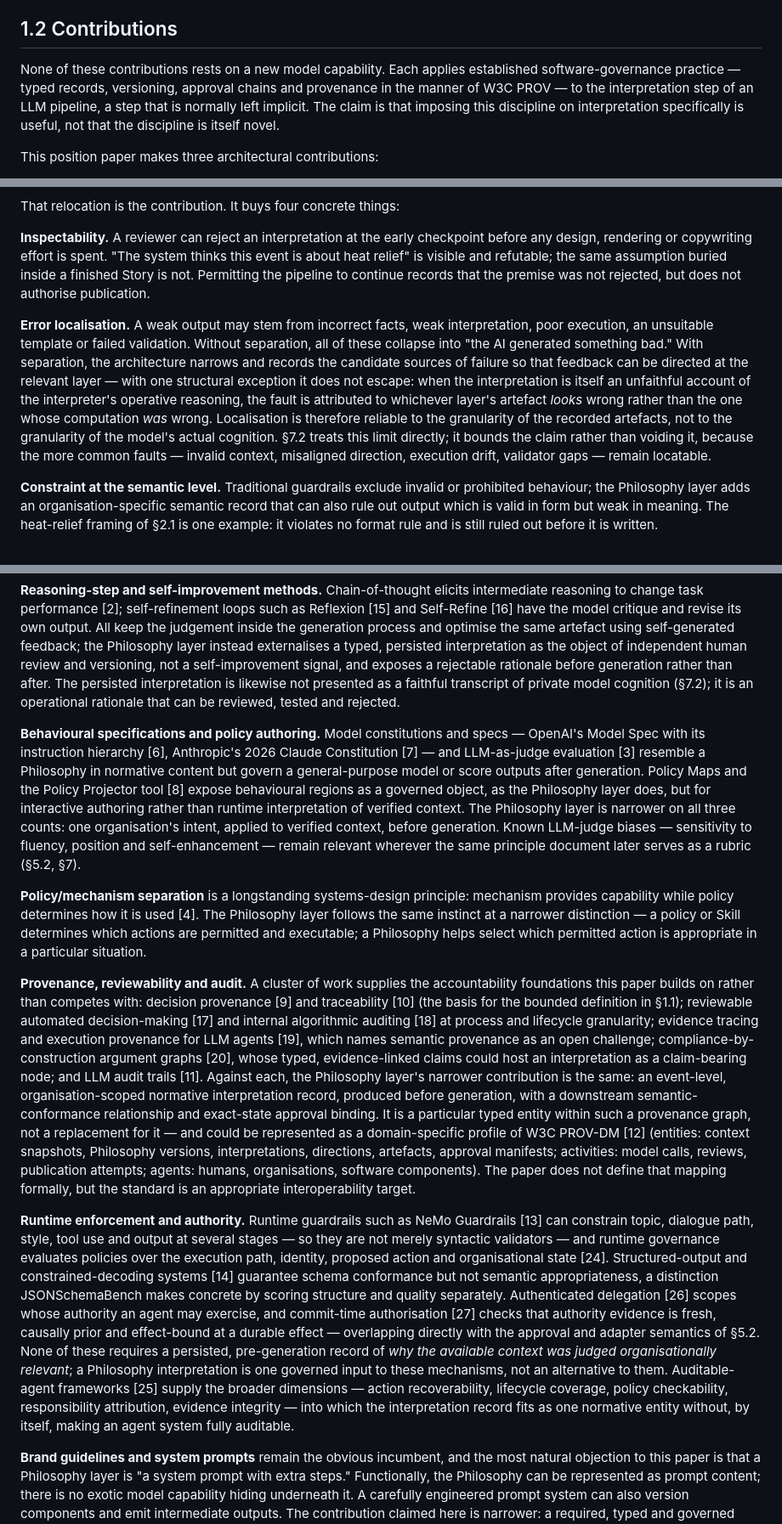
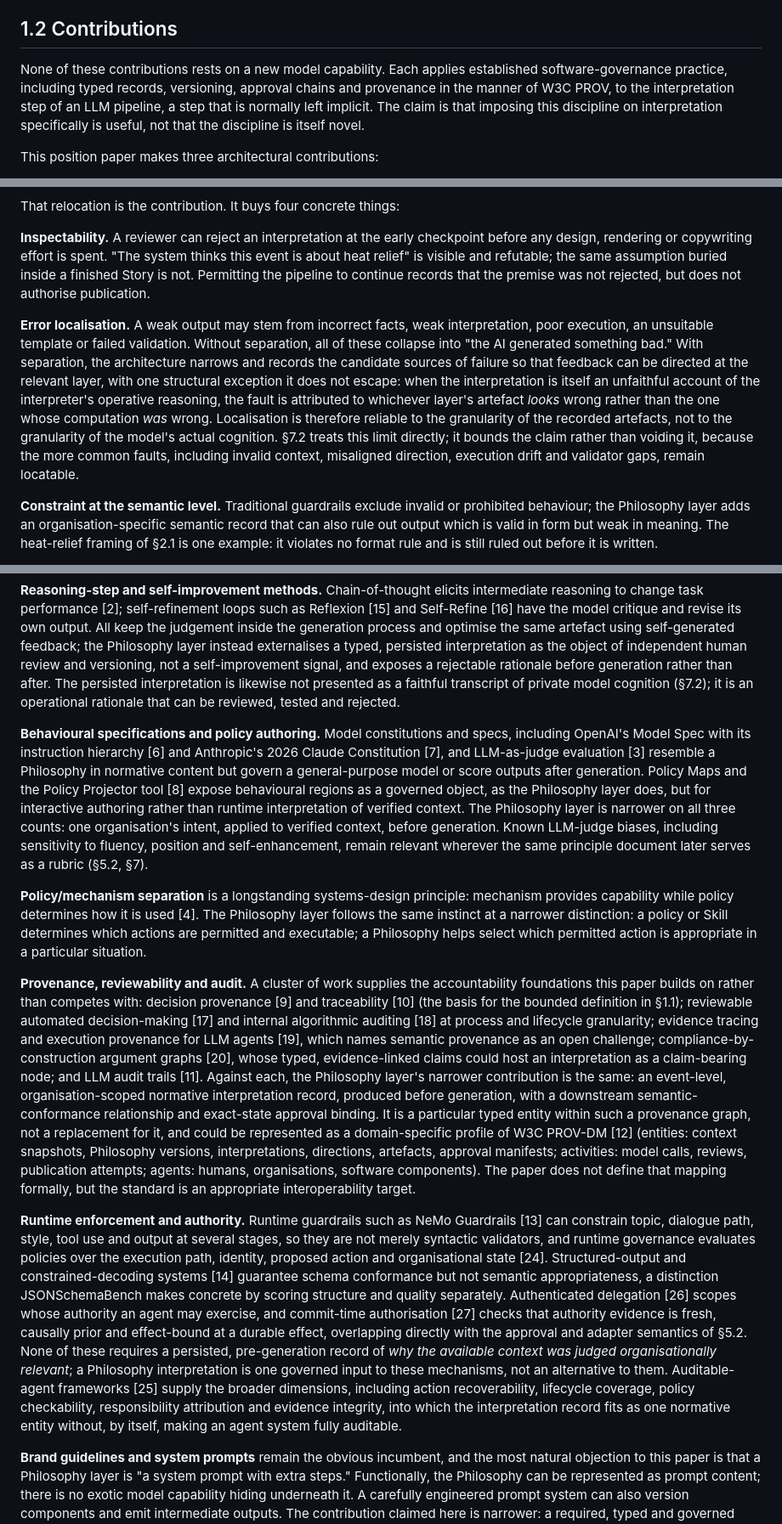
Before and after one commit to dschutterop-sbp/philosophy, a Markdown page: paper/philosophy_layer.md, 3 parts joined by grey strips. Shown at 85% size. GitHub-like rendering.

```diff
--- a/paper/philosophy_layer.md
+++ b/paper/philosophy_layer.md
@@ -86,7 +86,7 @@ This paper uses *accountability* in a bounded operational sense. An accountable
 
 ## 1.2 Contributions
 
-None of these contributions rests on a new model capability. Each applies established software-governance practice — typed records, versioning, approval chains and provenance in the manner of W3C PROV — to the interpretation step of an LLM pipeline, a step that is normally left implicit. The claim is that imposing this discipline on interpretation specifically is useful, not that the discipline is itself novel.
+None of these contributions rests on a new model capability. Each applies established software-governance practice, including typed records, versioning, approval chains and provenance in the manner of W3C PROV, to the interpretation step of an LLM pipeline, a step that is normally left implicit. The claim is that imposing this discipline on interpretation specifically is useful, not that the discipline is itself novel.
 
 This position paper makes three architectural contributions:
 
@@ -254,7 +254,7 @@ That relocation is the contribution. It buys four concrete things:
 
 **Inspectability.** A reviewer can reject an interpretation at the early checkpoint before any design, rendering or copywriting effort is spent. "The system thinks this event is about heat relief" is visible and refutable; the same assumption buried inside a finished Story is not. Permitting the pipeline to continue records that the premise was not rejected, but does not authorise publication.
 
-**Error localisation.** A weak output may stem from incorrect facts, weak interpretation, poor execution, an unsuitable template or failed validation. Without separation, all of these collapse into "the AI generated something bad." With separation, the architecture narrows and records the candidate sources of failure so that feedback can be directed at the relevant layer — with one structural exception it does not escape: when the interpretation is itself an unfaithful account of the interpreter's operative reasoning, the fault is attributed to whichever layer's artefact *looks* wrong rather than the one whose computation *was* wrong. Localisation is therefore reliable to the granularity of the recorded artefacts, not to the granularity of the model's actual cognition. §7.2 treats this limit directly; it bounds the claim rather than voiding it, because the more common faults — invalid context, misaligned direction, execution drift, validator gaps — remain locatable.
+**Error localisation.** A weak output may stem from incorrect facts, weak interpretation, poor execution, an unsuitable template or failed validation. Without separation, all of these collapse into "the AI generated something bad." With separation, the architecture narrows and records the candidate sources of failure so that feedback can be directed at the relevant layer, with one structural exception it does not escape: when the interpretation is itself an unfaithful account of the interpreter's operative reasoning, the fault is attributed to whichever layer's artefact *looks* wrong rather than the one whose computation *was* wrong. Localisation is therefore reliable to the granularity of the recorded artefacts, not to the granularity of the model's actual cognition. §7.2 treats this limit directly; it bounds the claim rather than voiding it, because the more common faults, including invalid context, misaligned direction, execution drift and validator gaps, remain locatable.
 
 **Constraint at the semantic level.** Traditional guardrails exclude invalid or prohibited behaviour; the Philosophy layer adds an organisation-specific semantic record that can also rule out output which is valid in form but weak in meaning. The heat-relief framing of §2.1 is one example: it violates no format rule and is still ruled out before it is written.
 
@@ -292,13 +292,13 @@ The idea has neighbours. It is worth being precise about where it sits — and,
 
 **Reasoning-step and self-improvement methods.** Chain-of-thought elicits intermediate reasoning to change task performance [2]; self-refinement loops such as Reflexion [15] and Self-Refine [16] have the model critique and revise its own output. All keep the judgement inside the generation process and optimise the same artefact using self-generated feedback; the Philosophy layer instead externalises a typed, persisted interpretation as the object of independent human review and versioning, not a self-improvement signal, and exposes a rejectable rationale before generation rather than after. The persisted interpretation is likewise not presented as a faithful transcript of private model cognition (§7.2); it is an operational rationale that can be reviewed, tested and rejected.
 
-**Behavioural specifications and policy authoring.** Model constitutions and specs — OpenAI's Model Spec with its instruction hierarchy [6], Anthropic's 2026 Claude Constitution [7] — and LLM-as-judge evaluation [3] resemble a Philosophy in normative content but govern a general-purpose model or score outputs after generation. Policy Maps and the Policy Projector tool [8] expose behavioural regions as a governed object, as the Philosophy layer does, but for interactive authoring rather than runtime interpretation of verified context. The Philosophy layer is narrower on all three counts: one organisation's intent, applied to verified context, before generation. Known LLM-judge biases — sensitivity to fluency, position and self-enhancement — remain relevant wherever the same principle document later serves as a rubric (§5.2, §7).
+**Behavioural specifications and policy authoring.** Model constitutions and specs, including OpenAI's Model Spec with its instruction hierarchy [6] and Anthropic's 2026 Claude Constitution [7], and LLM-as-judge evaluation [3] resemble a Philosophy in normative content but govern a general-purpose model or score outputs after generation. Policy Maps and the Policy Projector tool [8] expose behavioural regions as a governed object, as the Philosophy layer does, but for interactive authoring rather than runtime interpretation of verified context. The Philosophy layer is narrower on all three counts: one organisation's intent, applied to verified context, before generation. Known LLM-judge biases, including sensitivity to fluency, position and self-enhancement, remain relevant wherever the same principle document later serves as a rubric (§5.2, §7).
 
-**Policy/mechanism separation** is a longstanding systems-design principle: mechanism provides capability while policy determines how it is used [4]. The Philosophy layer follows the same instinct at a narrower distinction — a policy or Skill determines which actions are permitted and executable; a Philosophy helps select which permitted action is appropriate in a particular situation.
+**Policy/mechanism separation** is a longstanding systems-design principle: mechanism provides capability while policy determines how it is used [4]. The Philosophy layer follows the same instinct at a narrower distinction: a policy or Skill determines which actions are permitted and executable; a Philosophy helps select which permitted action is appropriate in a particular situation.
 
-**Provenance, reviewability and audit.** A cluster of work supplies the accountability foundations this paper builds on rather than competes with: decision provenance [9] and traceability [10] (the basis for the bounded definition in §1.1); reviewable automated decision-making [17] and internal algorithmic auditing [18] at process and lifecycle granularity; evidence tracing and execution provenance for LLM agents [19], which names semantic provenance as an open challenge; compliance-by-construction argument graphs [20], whose typed, evidence-linked claims could host an interpretation as a claim-bearing node; and LLM audit trails [11]. Against each, the Philosophy layer's narrower contribution is the same: an event-level, organisation-scoped normative interpretation record, produced before generation, with a downstream semantic-conformance relationship and exact-state approval binding. It is a particular typed entity within such a provenance graph, not a replacement for it — and could be represented as a domain-specific profile of W3C PROV-DM [12] (entities: context snapshots, Philosophy versions, interpretations, directions, artefacts, approval manifests; activities: model calls, reviews, publication attempts; agents: humans, organisations, software components). The paper does not define that mapping formally, but the standard is an appropriate interoperability target.
+**Provenance, reviewability and audit.** A cluster of work supplies the accountability foundations this paper builds on rather than competes with: decision provenance [9] and traceability [10] (the basis for the bounded definition in §1.1); reviewable automated decision-making [17] and internal algorithmic auditing [18] at process and lifecycle granularity; evidence tracing and execution provenance for LLM agents [19], which names semantic provenance as an open challenge; compliance-by-construction argument graphs [20], whose typed, evidence-linked claims could host an interpretation as a claim-bearing node; and LLM audit trails [11]. Against each, the Philosophy layer's narrower contribution is the same: an event-level, organisation-scoped normative interpretation record, produced before generation, with a downstream semantic-conformance relationship and exact-state approval binding. It is a particular typed entity within such a provenance graph, not a replacement for it, and could be represented as a domain-specific profile of W3C PROV-DM [12] (entities: context snapshots, Philosophy versions, interpretations, directions, artefacts, approval manifests; activities: model calls, reviews, publication attempts; agents: humans, organisations, software components). The paper does not define that mapping formally, but the standard is an appropriate interoperability target.
 
-**Runtime enforcement and authority.** Runtime guardrails such as NeMo Guardrails [13] can constrain topic, dialogue path, style, tool use and output at several stages — so they are not merely syntactic validators — and runtime governance evaluates policies over the execution path, identity, proposed action and organisational state [24]. Structured-output and constrained-decoding systems [14] guarantee schema conformance but not semantic appropriateness, a distinction JSONSchemaBench makes concrete by scoring structure and quality separately. Authenticated delegation [26] scopes whose authority an agent may exercise, and commit-time authorisation [27] checks that authority evidence is fresh, causally prior and effect-bound at a durable effect — overlapping directly with the approval and adapter semantics of §5.2. None of these requires a persisted, pre-generation record of *why the available context was judged organisationally relevant*; a Philosophy interpretation is one governed input to these mechanisms, not an alternative to them. Auditable-agent frameworks [25] supply the broader dimensions — action recoverability, lifecycle coverage, policy checkability, responsibility attribution, evidence integrity — into which the interpretation record fits as one normative entity without, by itself, making an agent system fully auditable.
+**Runtime enforcement and authority.** Runtime guardrails such as NeMo Guardrails [13] can constrain topic, dialogue path, style, tool use and output at several stages, so they are not merely syntactic validators, and runtime governance evaluates policies over the execution path, identity, proposed action and organisational state [24]. Structured-output and constrained-decoding systems [14] guarantee schema conformance but not semantic appropriateness, a distinction JSONSchemaBench makes concrete by scoring structure and quality separately. Authenticated delegation [26] scopes whose authority an agent may exercise, and commit-time authorisation [27] checks that authority evidence is fresh, causally prior and effect-bound at a durable effect, overlapping directly with the approval and adapter semantics of §5.2. None of these requires a persisted, pre-generation record of *why the available context was judged organisationally relevant*; a Philosophy interpretation is one governed input to these mechanisms, not an alternative to them. Auditable-agent frameworks [25] supply the broader dimensions, including action recoverability, lifecycle coverage, policy checkability, responsibility attribution and evidence integrity, into which the interpretation record fits as one normative entity without, by itself, making an agent system fully auditable.
 
 **Brand guidelines and system prompts** remain the obvious incumbent, and the most natural objection to this paper is that a Philosophy layer is "a system prompt with extra steps." Functionally, the Philosophy can be represented as prompt content; there is no exotic model capability hiding underneath it. A carefully engineered prompt system can also version components and emit intermediate outputs. The contribution claimed here is narrower: a required, typed and governed interpretation artefact with an explicit lifecycle and downstream conformance relationship. Treating that artefact as a first-class decision record separates stable principles from event context and execution rules, permits review of the decision before publication is authorised and supports investigation of later failures by layer and version. This is the discipline-not-capability claim in concrete form: nothing new the model can *do*, but a governed constraint on *where its judgement must live and what must be recorded about it*.
 
```
Also changed, not shown: other parts of paper/philosophy_layer.md (+9 -9 lines).
